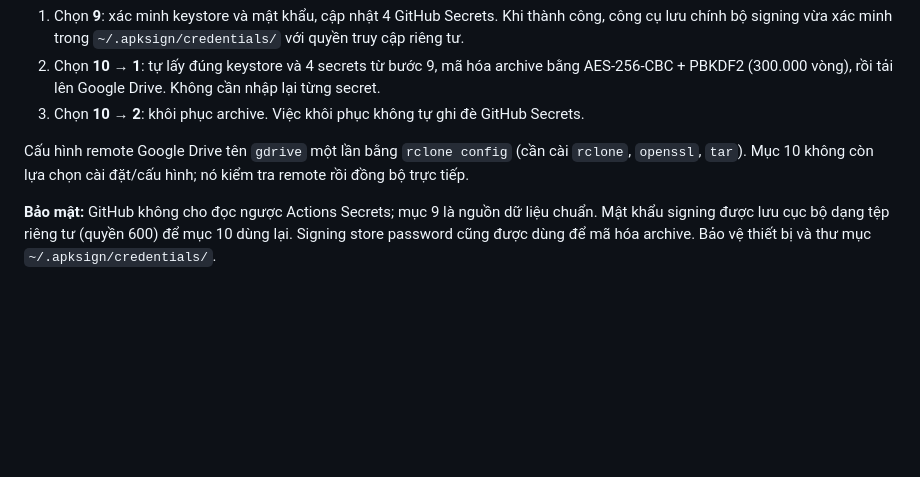
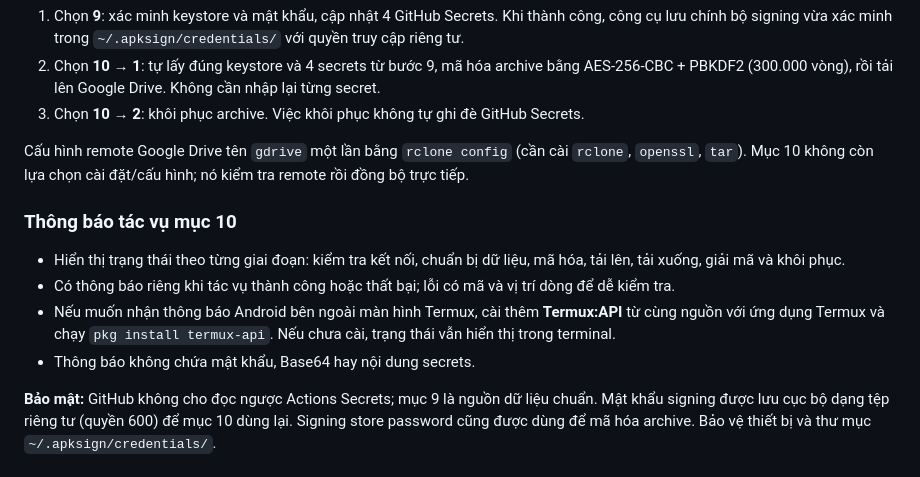
Before and after one commit to khahdihdz/apksign, a Markdown page: README.md, the part around the change. Drawn GitHub-style; blank space fills up the shorter version.

Commit message:
Document Drive task notifications

```diff
--- a/README.md
+++ b/README.md
@@ -227,6 +227,14 @@ Menu **9 → 10** là luồng đồng bộ một chiều:
 
 Cấu hình remote Google Drive tên `gdrive` một lần bằng `rclone config` (cần cài `rclone`, `openssl`, `tar`). Mục 10 không còn lựa chọn cài đặt/cấu hình; nó kiểm tra remote rồi đồng bộ trực tiếp.
 
+### Thông báo tác vụ mục 10
+
+- Hiển thị trạng thái theo từng giai đoạn: kiểm tra kết nối, chuẩn bị dữ liệu, mã hóa, tải lên, tải xuống, giải mã và khôi phục.
+- Có thông báo riêng khi tác vụ thành công hoặc thất bại; lỗi có mã và vị trí dòng để dễ kiểm tra.
+- Nếu muốn nhận thông báo Android bên ngoài màn hình Termux, cài thêm **Termux:API** từ cùng nguồn với ứng dụng Termux và chạy `pkg install termux-api`. Nếu chưa cài, trạng thái vẫn hiển thị trong terminal.
+- Thông báo không chứa mật khẩu, Base64 hay nội dung secrets.
+
+
 **Bảo mật:** GitHub không cho đọc ngược Actions Secrets; mục 9 là nguồn dữ liệu chuẩn. Mật khẩu signing được lưu cục bộ dạng tệp riêng tư (quyền 600) để mục 10 dùng lại. Signing store password cũng được dùng để mã hóa archive. Bảo vệ thiết bị và thư mục `~/.apksign/credentials/`.
 
 
```
